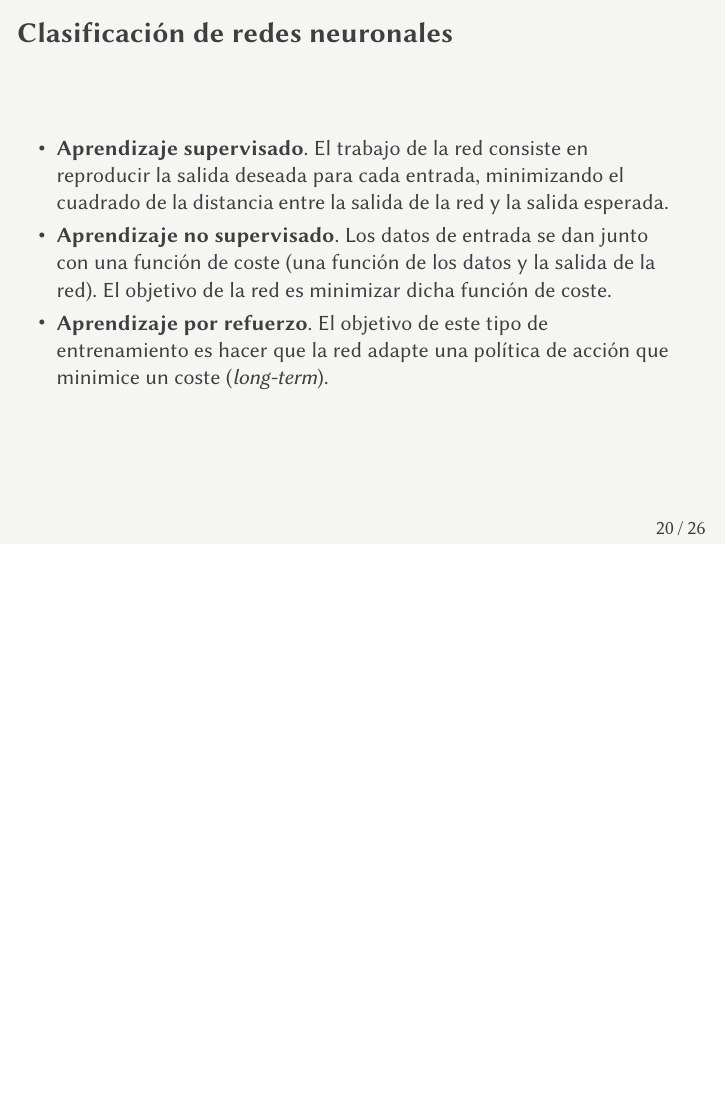
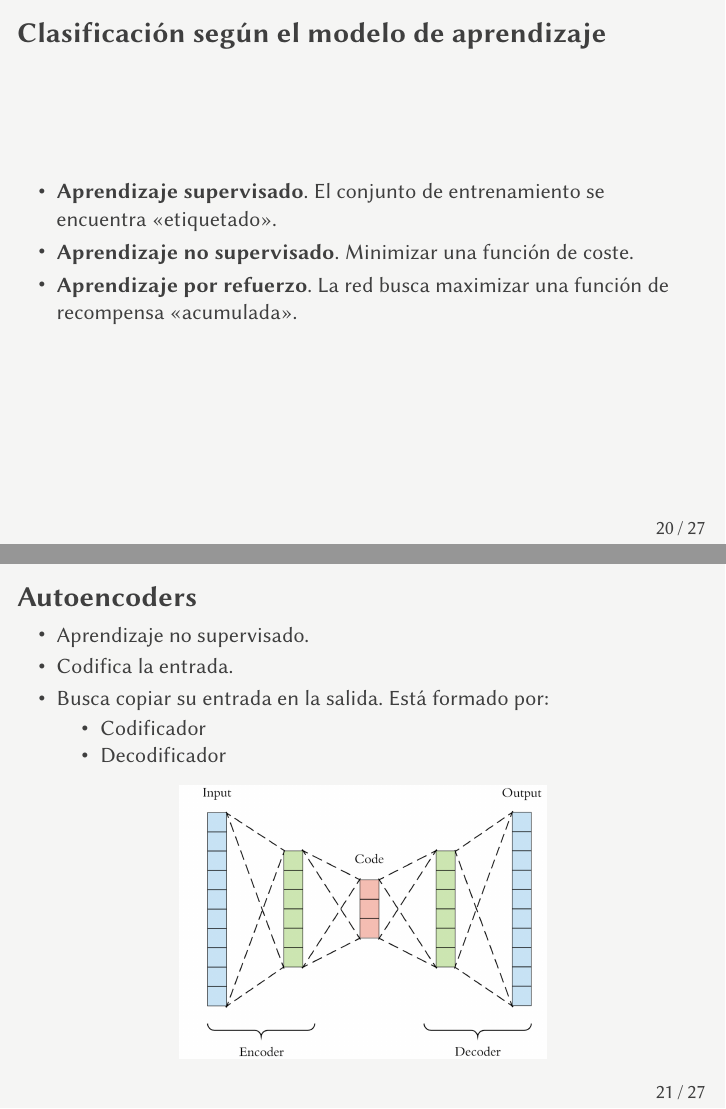
Before and after one commit to jmml97/emv-redes-neuronales, LaTeX slides (emv.redes-neuronales.presentacion.tex): page 20 of 26 before the commit and pages 20 and 21 of 27 after it, the two joined at a grey line, the shorter picture padded with empty space. Compiled offline with XeLaTeX.

Commit message:
Autoencoder

```diff
--- a/emv.redes-neuronales.presentacion.tex
+++ b/emv.redes-neuronales.presentacion.tex
@@ -330,9 +330,28 @@ Dos tipos:
 \end{itemize}
 \end{frame}
 
-\begin{frame}{Clasificación de redes neuronales}
+\begin{frame}{Clasificación según el modelo de aprendizaje}
 \begin{itemize}
-  \item \textbf{Aprendizaje supervisado}. El trabajo de la red consiste en reproducir la salida deseada para cada entrada, minimizando el cuadrado de la distancia entre la salida de la red y la salida esperada.
-  \item \textbf{Aprendizaje no supervisado}. Los datos de entrada se dan junto con una función de coste (una función de los datos y la salida de la red). El objetivo de la red es minimizar dicha función de coste.
-  \item \textbf{Aprendizaje por refuerzo}. El objetivo de este tipo de entrenamiento es hacer que la red adapte una política de acción que minimice un coste (\textit{long-term}).
+  \item \textbf{Aprendizaje supervisado}. El conjunto de entrenamiento se
+    encuentra <<etiquetado>>.
+  \item \textbf{Aprendizaje no supervisado}. Minimizar una función de coste.
+  \item \textbf{Aprendizaje por refuerzo}. La red busca maximizar una función de
+    recompensa <<acumulada>>.
 \end{itemize}
+\end{frame}
+
+\begin{frame}{Autoencoders}
+\begin{itemize}
+\item Aprendizaje no supervisado.
+\item Codifica la entrada.
+\item Busca copiar su entrada en la salida. Está formado por:
+  \begin{itemize}
+    \item Codificador
+    \item Decodificador
+  \end{itemize}
+\end{itemize}
+\begin{figure}[h]
+  \centering
+  \includegraphics[width=.6\textwidth]{img/autoencoder}
+\end{figure}
+\end{frame}
```
Also changed, not shown: emv.redes-neuronales.tex (+0 -2 lines), emv.redes-neuronales.presentacion.tex (40 more changed lines).
